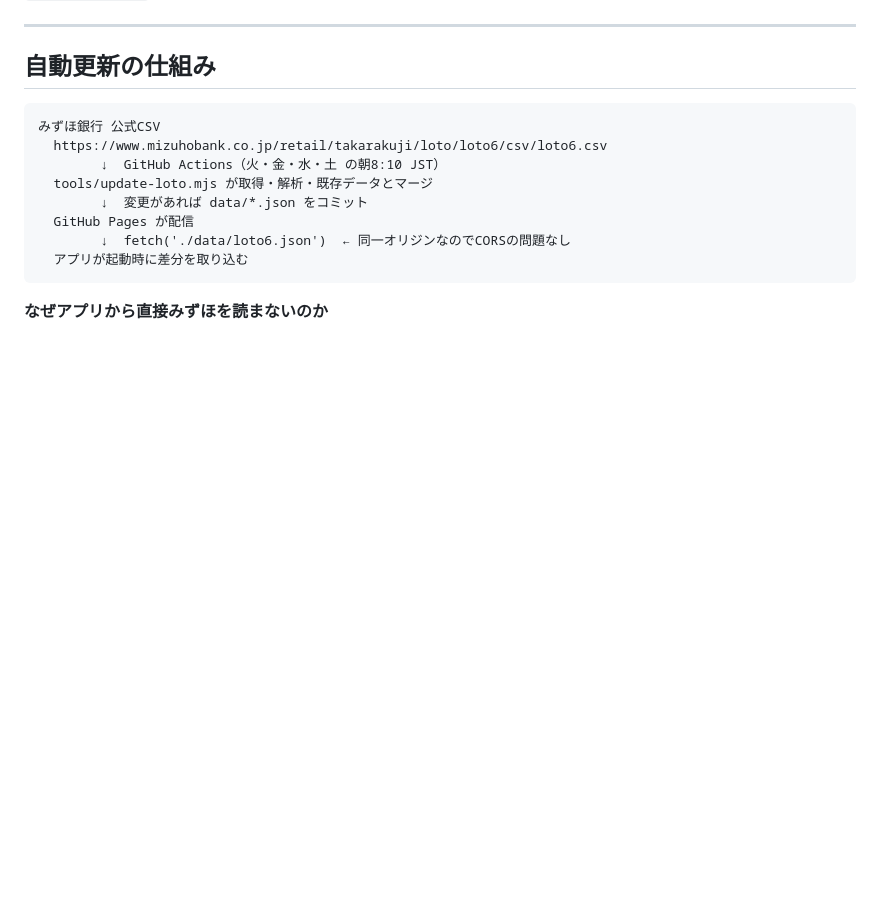
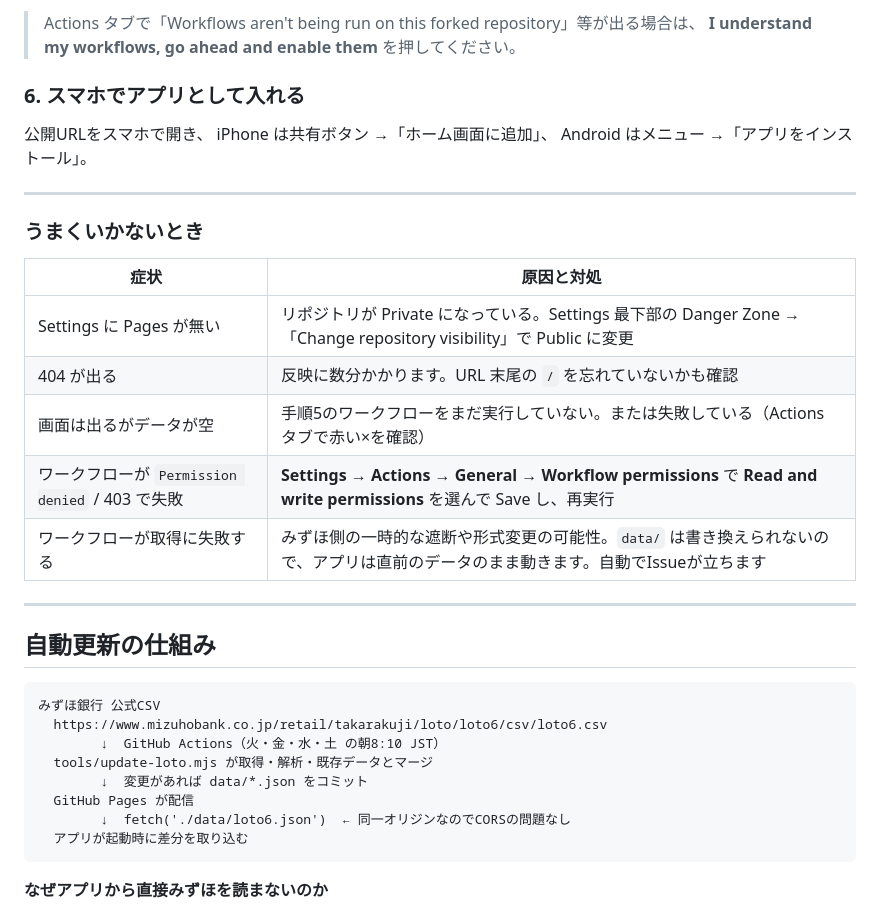
Before and after one commit to zakusaikou777-commits/loto, a Markdown page: README.md, the part around one of its changes. GitHub-like rendering; blank space fills up the shorter version.

```diff
--- a/README.md
+++ b/README.md
@@ -56,3 +88,23 @@ GitHub で新しいリポジトリを作成します（Public / Private どち
+> Actions タブで「Workflows aren't being run on this forked repository」等が出る場合は、
+> **I understand my workflows, go ahead and enable them** を押してください。
+
+### 6. スマホでアプリとして入れる
+
+公開URLをスマホで開き、
+iPhone は共有ボタン →「ホーム画面に追加」、
+Android はメニュー →「アプリをインストール」。
+
+---
+
+### うまくいかないとき
+
+| 症状 | 原因と対処 |
+|---|---|
+| Settings に Pages が無い | リポジトリが Private になっている。Settings 最下部の Danger Zone →「Change repository visibility」で Public に変更 |
+| 404 が出る | 反映に数分かかります。URL 末尾の `/` を忘れていないかも確認 |
+| 画面は出るがデータが空 | 手順5のワークフローをまだ実行していない。または失敗している（Actions タブで赤い×を確認） |
+| ワークフローが `Permission denied` / 403 で失敗 | **Settings → Actions → General → Workflow permissions** で **Read and write permissions** を選んで Save し、再実行 |
+| ワークフローが取得に失敗する | みずほ側の一時的な遮断や形式変更の可能性。`data/` は書き換えられないので、アプリは直前のデータのまま動きます。自動でIssueが立ちます |
 
 ---
 
```
Also changed, not shown: other parts of README.md (+65 -33 lines).
